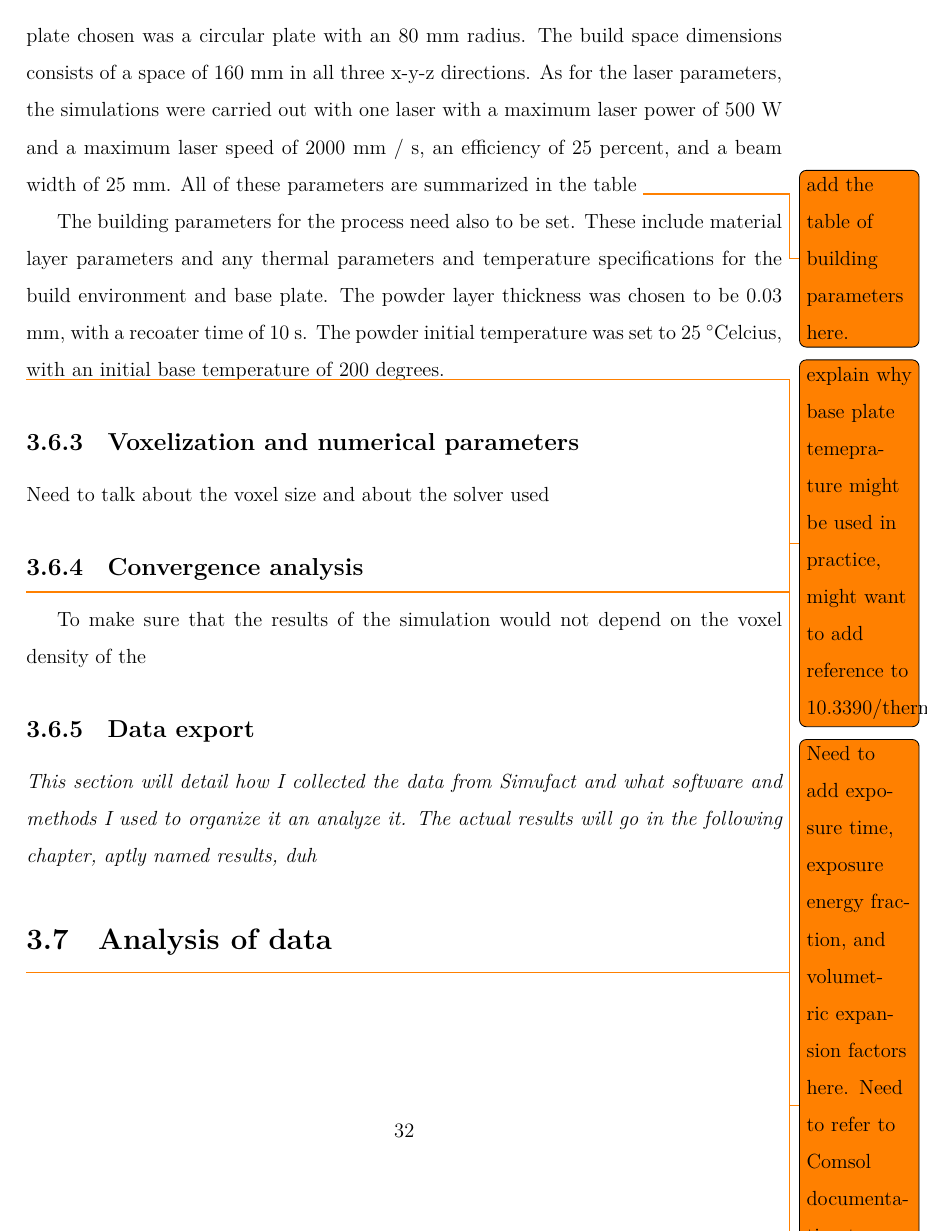
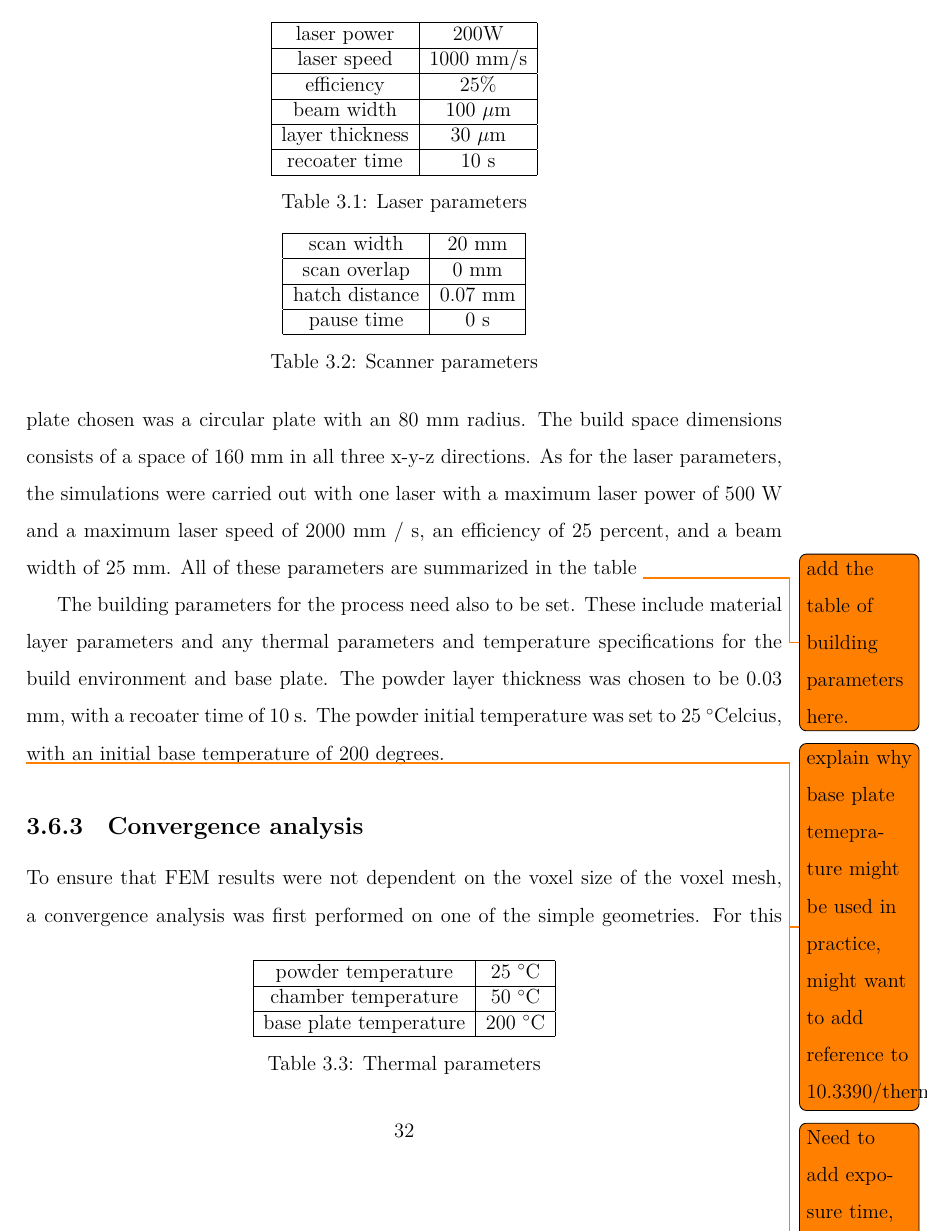
Before and after one commit to marcoorban/thesis, a LaTeX thesis (main.tex, which reads methodology/methodology.tex): page 33 of 48 before the commit and page 33 of 50 after it. Compiled offline with XeLaTeX.

Commit message:
worked on methodology

```diff
--- a/methodology/methodology.tex
+++ b/methodology/methodology.tex
@@ -173,3 +173,53 @@ The building parameters for the process need also to be set. These include mater
 
 \todo{Explain what this is and how it is done, and what the purpose of this is.}
 
+\begin{table}
+  \centering
+  \begin{tabular}{ |c|c| }
+    \hline
+    laser power & 200W \\
+    \hline
+    laser speed & 1000 mm/s \\
+    \hline
+    efficiency & 25\% \\
+    \hline
+    beam width & 100 $\mu$m \\
+    \hline
+    layer thickness & 30 $\mu$m \\
+    \hline
+    recoater time & 10 s \\
+    \hline
+  \end{tabular}
+  \caption{Laser parameters}
+  \label{tab:laser_params}
+\end{table}
+
+\begin{table}
+  \centering
+  \begin{tabular}{ |c|c| }
+    \hline
+    scan width & 20 mm \\
+    \hline
+    scan overlap & 0 mm \\
+    \hline
+    hatch distance & 0.07 mm \\
+    \hline
+    pause time & 0 s \\
+    \hline
+  \end{tabular}
+  \caption{Scanner parameters}
+  \label{tab:scanner_params}
+\end{table}
+
+\begin{table}
+  \centering
+  \begin{tabular}{ |c|c| }
+    \hline
+    powder temperature & 25 \degree C \\
+    \hline
+    chamber temperature & 50 \degree C \\
+    \hline
+    base plate temperature & 200 \degree C \\
+    \hline
+  \end{tabular}
+  \caption{Thermal parameters}
@@ -175,0 +245,6 @@ The building parameters for the process need also to be set. These include mater
+  \label{tab:adv_thermal_params}
+\end{table}
+
+\subsection{Convergence analysis}
+
+To ensure that FEM results were not dependent on the voxel size of the voxel mesh, a convergence analysis was first performed on one of the simple geometries. For this analysis, the results of three projects were compared. The details of the projects are shown in table \todo{reference to table here}. The convergence test proved highly successful, as there is very little difference in the results of the FEM simulations between the different voxel sizes of each project. The results of the convergence test are shown in figure \ref{fig:convergence}. The graphs shows the average and max node deformation of the part's surface, as the voxel size is varied from 1 mm to 0.5 mm. We can see that the variability of surface results due to the voxel size is at most 0.01 mm. In subsequent analyses, the difference between average node displacements of parts with different support structures would be of an order of magnitude bigger ( > 0.1 mm), and thus we can discard the possibility that differences in results are caused or are dependent on the voxel mesh size.
@@ -180,7 +278,3 @@ Need to talk about the voxel size and about the solver used
-\subsection{Convergence analysis}
-
-\todo{Talk about convergence analysis}
-To make sure that the results of the simulation would not depend on the voxel density of the
 
 \subsection{Data export}
 
```
Also changed, not shown: images/conv_average.png (added), images/conv_max.png (added), main.bbl (deleted), main.pdf, methodology/methodology.tex (44 more changed lines), 15 other files.
